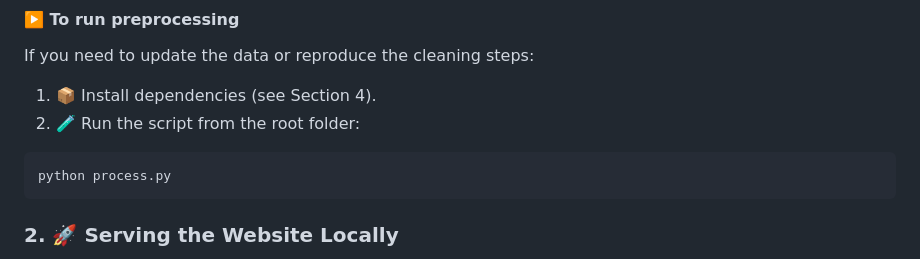
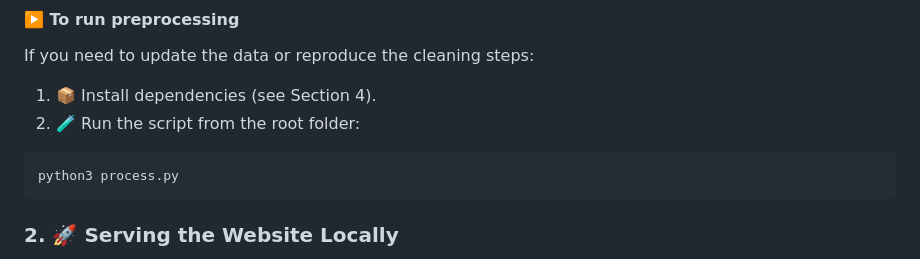
Before and after one commit to justwsx/DataVisualizationProject, a Markdown page: README.md, the part around the change. Rendered like a GitHub page.

````diff
--- a/README.md
+++ b/README.md
@@ -50,7 +50,7 @@ If you need to update the data or reproduce the cleaning steps:
 2. 🧪 Run the script from the root folder:
 
 ```bash
-python process.py
+python3 process.py
 ```
 
 ### 2. 🚀 Serving the Website Locally
````
